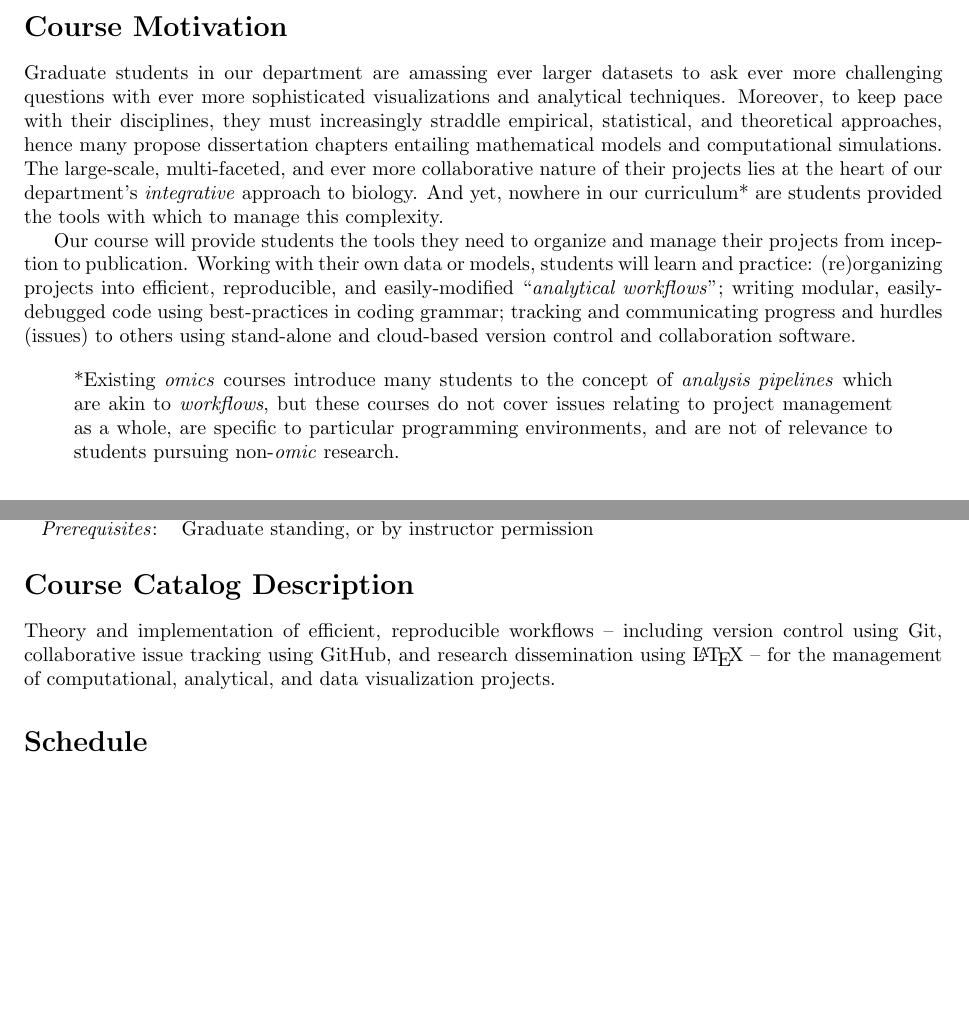
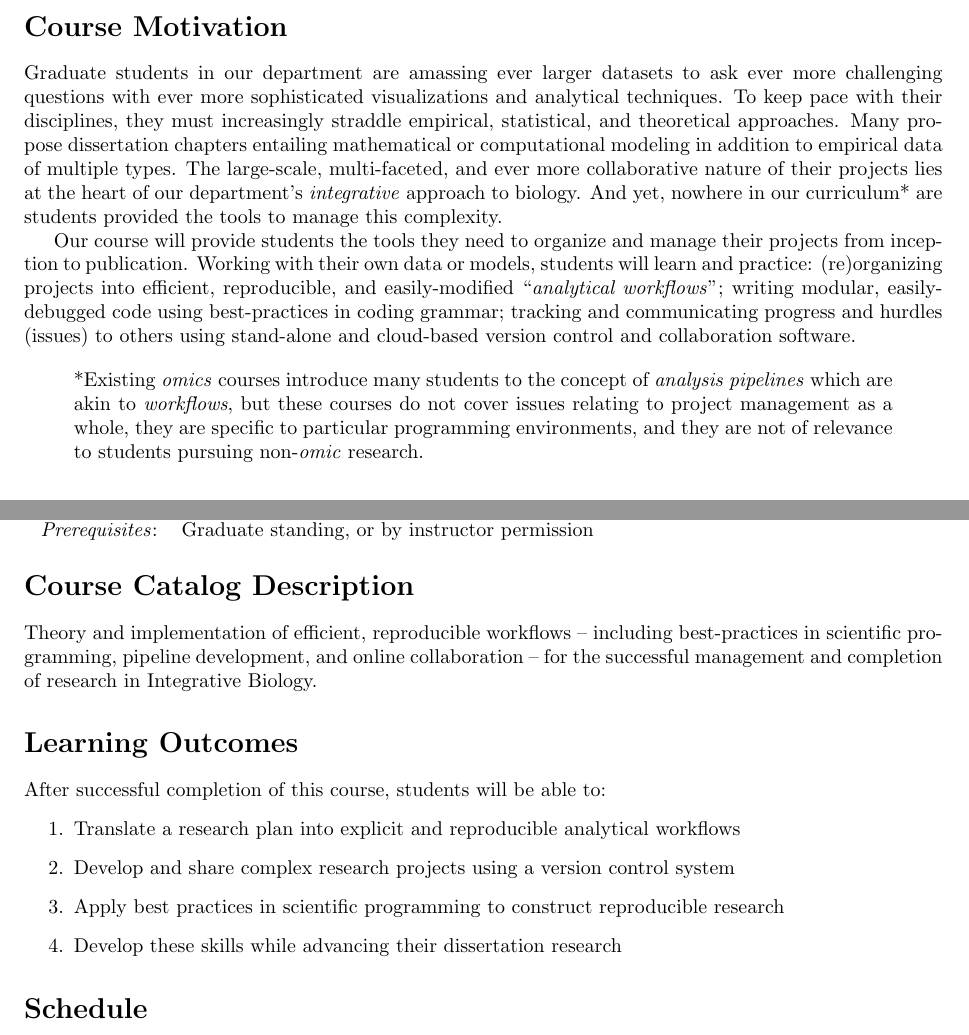
Before and after one commit to analyticalworkflows/TeachingMaterials, a LaTeX document (proposal/AnalyticalWorkflows_Proposal.tex): two parts of pages 1 and 2 of 2 before the commit and two parts of pages 1 and 2 of 3 after it, joined at a grey line, cut so that both start at the same text, the shorter picture padded with empty space. Compiled offline with pdfLaTeX.

Commit message:
Add first draft of learning objectives

```diff
--- a/proposal/AnalyticalWorkflows_Proposal.tex
+++ b/proposal/AnalyticalWorkflows_Proposal.tex
@@ -17,12 +17,12 @@
 \maketitle
 
 \section*{Course Motivation}
-Graduate students in our department are amassing ever larger datasets to ask ever more challenging questions with ever more sophisticated visualizations and analytical techniques.   Moreover, to keep pace with their disciplines, they must increasingly straddle empirical, statistical, and theoretical approaches, hence many propose dissertation chapters entailing mathematical models and computational simulations.  The large-scale, multi-faceted, and ever more collaborative nature of their projects lies at the heart of our department's \emph{integrative} approach to biology.  And yet, nowhere in our curriculum* are students provided the tools with which to manage this complexity.
+Graduate students in our department are amassing ever larger datasets to ask ever more challenging questions with ever more sophisticated visualizations and analytical techniques.   To keep pace with their disciplines, they must increasingly straddle empirical, statistical, and theoretical approaches. Many propose dissertation chapters entailing mathematical or computational modeling in addition to empirical data of multiple types.  The large-scale, multi-faceted, and ever more collaborative nature of their projects lies at the heart of our department's \emph{integrative} approach to biology.  And yet, nowhere in our curriculum* are students provided the tools to manage this complexity.
 
 Our course will provide students the tools they need to organize and manage their projects from inception to publication.  Working with their own data or models, students will learn and practice: (re)organizing projects into efficient, reproducible, and easily-modified ``\emph{analytical workflows}''; writing modular, easily-debugged code using best-practices in coding grammar; tracking and communicating progress and hurdles (issues) to others using stand-alone and cloud-based version control and collaboration software.
 
 \begin{quote}
-	*Existing \emph{omics} courses introduce many students to the concept of \emph{analysis pipelines} which are akin to \emph{workflows}, but these courses do not cover issues relating to project management as a whole, are specific to particular programming environments, and are not of relevance to students pursuing non-\emph{omic} research.
+	*Existing \emph{omics} courses introduce many students to the concept of \emph{analysis pipelines} which are akin to \emph{workflows}, but these courses do not cover issues relating to project management as a whole, they are specific to particular programming environments, and they are not of relevance to students pursuing non-\emph{omic} research.
 \end{quote}
 
 
@@ -70,7 +70,17 @@ A preliminary IB599 version of this course was taught by Ben Dalziel (with suppo
 \end{tabular}
 
 \section*{Course Catalog Description}
-Theory and implementation of efficient, reproducible workflows -- including version control using Git, collaborative issue tracking using GitHub, and research dissemination using \LaTeX\ --  for the management of computational, analytical, and data visualization projects.
+Theory and implementation of efficient, reproducible workflows -- including best-practices in scientific programming, pipeline development, and online collaboration --  for the successful management and completion of research in Integrative Biology.
+
+\section*{Learning Outcomes}
+After successful completion of this course, students will be able to:
+\begin{enumerate}
+	\item Translate a research plan into explicit and reproducible analytical workflows
+	\item Develop and share complex research projects using a version control system
+	\item Apply best practices in scientific programming to construct reproducible research
+	\item Develop these skills while advancing their dissertation research
+\end{enumerate}
+
 
 \section*{Schedule}
 \begin{enumerate}[label=\bfseries Week \arabic*:,leftmargin=*,labelindent=1em]
```
Also changed, not shown: proposal/AnalyticalWorkflows_Proposal.pdf, 2 other files.
